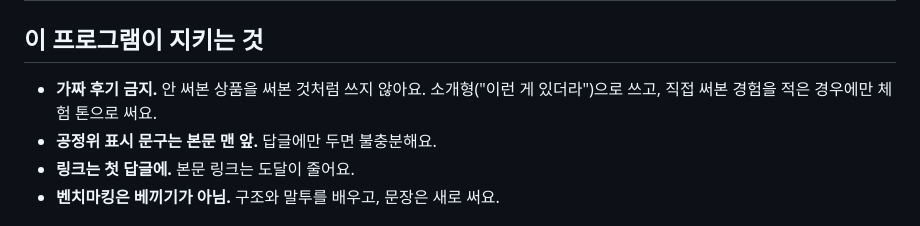
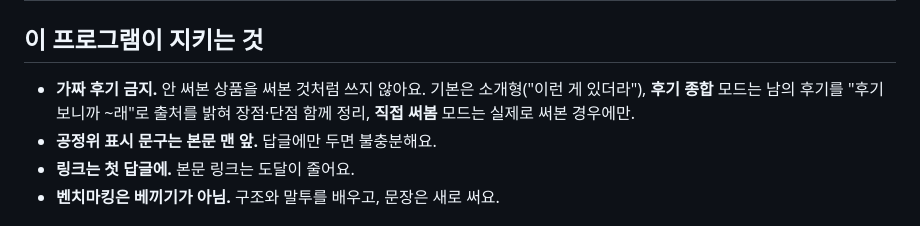
Before and after one commit to socuri9595-debug/threads-studio, a Markdown page: README.md, the part around the change. GitHub-like rendering.

Commit message:
README: review modes

```diff
--- a/README.md
+++ b/README.md
@@ -33,7 +33,7 @@
 
 ## 이 프로그램이 지키는 것
 
-- **가짜 후기 금지.** 안 써본 상품을 써본 것처럼 쓰지 않아요. 소개형("이런 게 있더라")으로 쓰고, 직접 써본 경험을 적은 경우에만 체험 톤으로 써요.
+- **가짜 후기 금지.** 안 써본 상품을 써본 것처럼 쓰지 않아요. 기본은 소개형("이런 게 있더라"), **후기 종합** 모드는 남의 후기를 "후기 보니까 ~래"로 출처를 밝혀 장점·단점 함께 정리, **직접 써봄** 모드는 실제로 써본 경우에만.
 - **공정위 표시 문구는 본문 맨 앞.** 답글에만 두면 불충분해요.
 - **링크는 첫 답글에.** 본문 링크는 도달이 줄어요.
 - **벤치마킹은 베끼기가 아님.** 구조와 말투를 배우고, 문장은 새로 써요.
```
